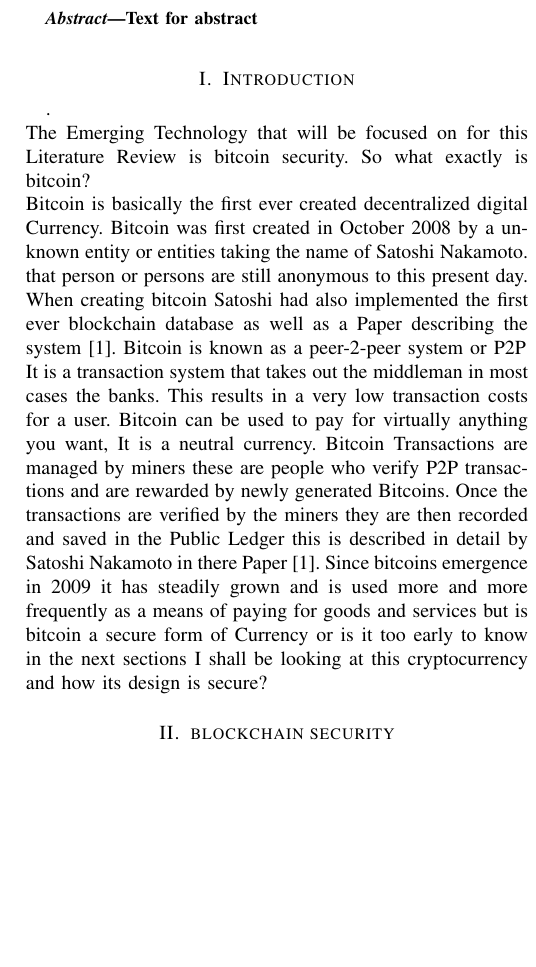
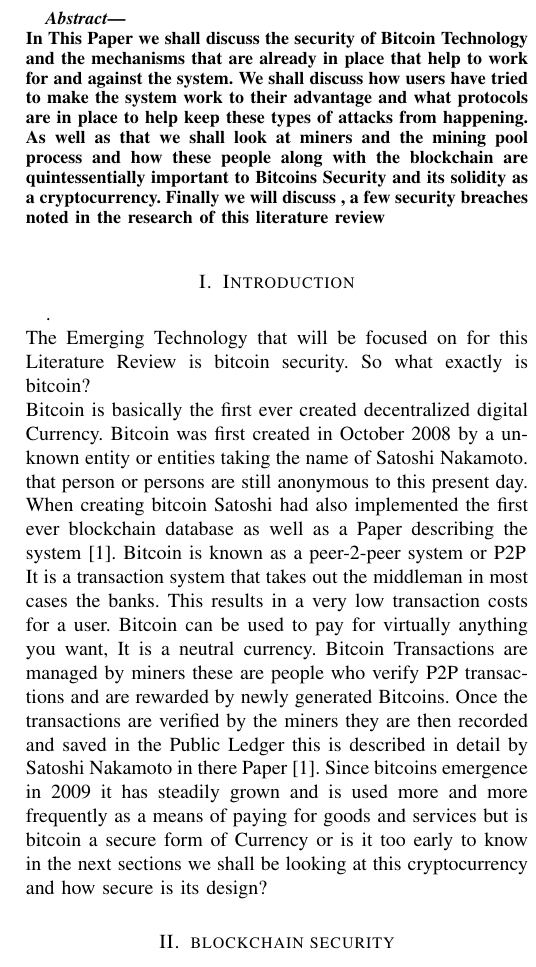
Before and after one commit to gtonra89/Research-Methods-in-Computing-And-IT, a LaTeX paper (main.tex): part of one column of page 1 of 3, cut at the place of the change, the shorter picture padded with empty space. Compiled offline with pdfLaTeX.

Commit message:
added all files for module

```diff
--- a/main.tex
+++ b/main.tex
@@ -4,6 +4,5 @@
 \graphicspath{ {} }
 
 
-%\title{Bitcoin Security}
-%\author{Garret Tonra - G00341908 }
-%\date{\today}
+\title{Bitcoin Security}
+\author{Garret Tonra - G00341908 }
@@ -20,12 +19,12 @@
 
-\begin{abstract}
-Text for abstract
+\begin{abstract}\newline
+In This Paper we shall discuss the security of Bitcoin Technology and the mechanisms that are already in place that help to work for and against the system. We shall discuss how users have tried to make the system work to their advantage and what protocols are in place to help keep these types of attacks from happening. As well as that we shall look at miners and the mining pool process and how these people along with the blockchain are quintessentially important to Bitcoins Security and its solidity as a cryptocurrency. Finally we will discuss , a few security breaches noted in the research of this literature review
 \end{abstract}
 
 
 \section{Introduction}.\newline
 The Emerging Technology that will be  focused on for this Literature Review is bitcoin security. So what exactly is bitcoin?\newline
-Bitcoin is basically the first ever created decentralized digital Currency. Bitcoin was first created in October 2008 by a unknown entity or entities taking the name of Satoshi Nakamoto. that person or persons are still anonymous to this present day. When creating bitcoin Satoshi had also implemented the first ever blockchain database as well as a Paper describing the system [1]. Bitcoin is known as a peer-2-peer system or P2P\newline It is a transaction system that takes out the middleman in most cases the banks. This results in a very low transaction costs for a user. Bitcoin can be used to pay for virtually anything you want, It is a neutral currency. Bitcoin Transactions are managed by miners these are people who verify P2P transactions and are rewarded by newly generated Bitcoins. Once the transactions are verified by the miners they are then recorded and saved in the Public Ledger this is described in detail by Satoshi Nakamoto in there Paper [1]. Since bitcoins emergence in 2009 it has steadily grown and is used more and more frequently as a means of paying for goods and services but is bitcoin a secure form of Currency or is it too early to know in the next sections I shall be looking at this cryptocurrency and how its design is secure?
+Bitcoin is basically the first ever created decentralized digital Currency. Bitcoin was first created in October 2008 by a unknown entity or entities taking the name of Satoshi Nakamoto. that person or persons are still anonymous to this present day. When creating bitcoin Satoshi had also implemented the first ever blockchain database as well as a Paper describing the system [1]. Bitcoin is known as a peer-2-peer system or P2P\newline It is a transaction system that takes out the middleman in most cases the banks. This results in a very low transaction costs for a user. Bitcoin can be used to pay for virtually anything you want, It is a neutral currency. Bitcoin Transactions are managed by miners these are people who verify P2P transactions and are rewarded by newly generated Bitcoins. Once the transactions are verified by the miners they are then recorded and saved in the Public Ledger this is described in detail by Satoshi Nakamoto in there Paper [1]. Since bitcoins emergence in 2009 it has steadily grown and is used more and more frequently as a means of paying for goods and services but is bitcoin a secure form of Currency or is it too early to know in the next sections we shall be looking at this cryptocurrency and how secure is its design?
 
 \section{blockchain security}.\newline
 Blockchain technology is the essential component to bitcoins goal of the P2P system,Since the blockchain is a decentralized system meaning it does not need a trusted 3rd party to make transactions \newline Blockchain stores the transaction information of every single transaction ever made across a network of personal computers,Which means that no central company or person owns the blockchain system but everybody can still access it and help to maintain and run it. The Blockchain is the fundamental piece of the puzzle that makes a P2P system very hard to compromise,as it has no central point to attack,compared to a Trusted party system where there usually is a main point of centralization that attackers can focus on. A blockchains security is stronger compared to a centralized point system is the way it is structured together each block that is a verified transaction is added to the chain. Inside that block it has the cryptographic hash value of the previous block. This previous hash value then acts as a unique ID for the previous block. From this system the blockchain implements a log system of all transactions that have ever taken place. Starting back from the first block created the "Genesis Block". Thus this system can verify every transaction ever completed and calculate the value of every piece of a bitcoin address. As well as that every node that was or will be offline will be easily able to reach the most up to date  block by reading a few recent blocks that were missing. The blockchain is always increasing. Adding from the previous block and in turn referencing that blocks unique cryptographic hash value each time a new one is added. There are always vasts amounts of new blocks inside the network so to ensure a consistent chain,blocks are only allowed to have transactions that are matching the current balance of the previous block of the chain. If the Nodes hold the same copy of the blockchain then we can actually account for every piece of the bitcoin as well as the ownership of each piece only if all the nodes have the same copy of the blockchain. Since this is not a centralized system it is not fool proof. If two blocks are created at roughly the same time and they are created by different nodes. Then the different nodes might branch from the same parent but have two different chains which will show different versions of the transactions log. If this happens then how does the blockchain figure out which is the right log ?. Here is where the blockchains Protocol is Essential to the system. The blockchain has two mechanisms which essentially prevent this sort of chain forking simply by these two systems 1."Proof of Work"[2]
```
Also changed, not shown: Bitcoin_Security.pdf (added), main.tex (10 more changed lines).
